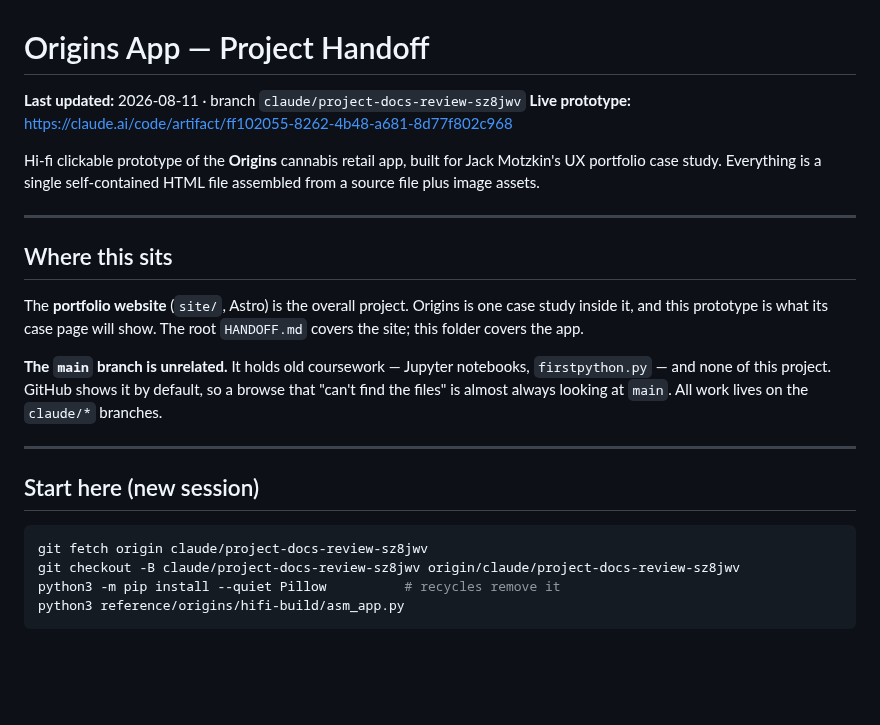
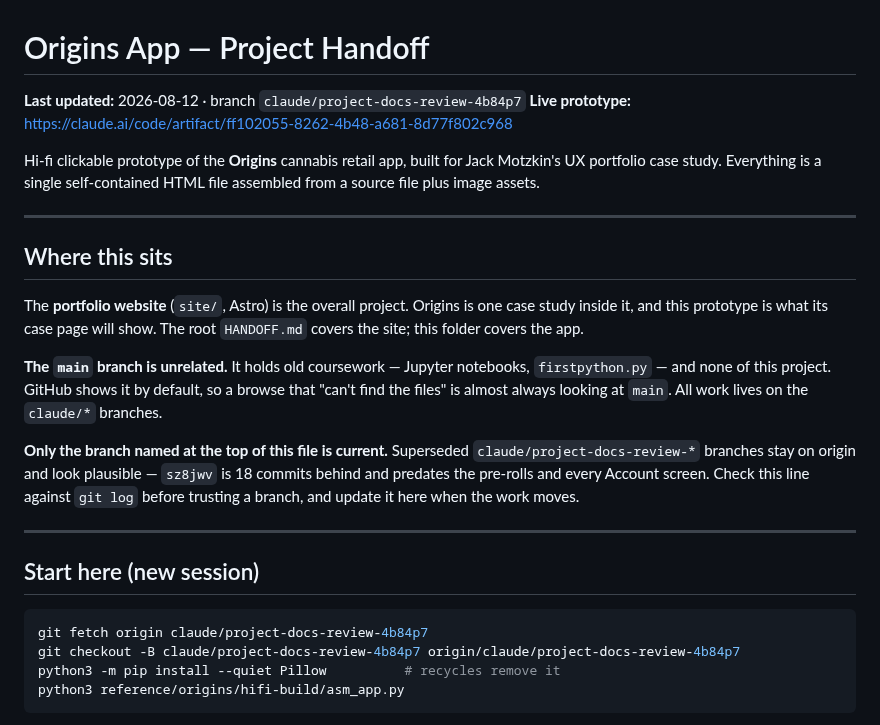
Before and after one commit to jamotz/testrepo, a Markdown page: docs/project-handoff.md, the part around the change. Drawn GitHub-style; blank space fills up the shorter version.

Commit message:
docs: handoff points at the branch the work is actually on
The header and the "Start here" checkout block still named
claude/project-docs-review-sz8jwv, which stopped being current 18 commits
ago - it predates the 50 pre-rolls and all seven Account screens. A new
session following those instructions landed on a branch missing both.

Also records that superseded claude/project-docs-review-* branches stay on
origin and look plausible, so the header line is the thing to trust and the
thing to update when the work moves.

Co-Authored-By: Claude Opus 5 <noreply@anthropic.com>
Claude-Session: https://claude.ai/code/session_01GL8UrSPFWuJnshAhcq2tEB

````diff
--- a/docs/project-handoff.md
+++ b/docs/project-handoff.md
@@ -1,6 +1,6 @@
 # Origins App — Project Handoff
 
-**Last updated:** 2026-08-11 · branch `claude/project-docs-review-sz8jwv`
+**Last updated:** 2026-08-12 · branch `claude/project-docs-review-4b84p7`
 **Live prototype:** https://claude.ai/code/artifact/ff102055-8262-4b48-a681-8d77f802c968
 
 Hi-fi clickable prototype of the **Origins** cannabis retail app, built for Jack
@@ -20,13 +20,19 @@ root `HANDOFF.md` covers the site; this folder covers the app.
 browse that "can't find the files" is almost always looking at `main`. All work
 lives on the `claude/*` branches.
 
+**Only the branch named at the top of this file is current.** Superseded
+`claude/project-docs-review-*` branches stay on origin and look plausible —
+`sz8jwv` is 18 commits behind and predates the pre-rolls and every Account
+screen. Check this line against `git log` before trusting a branch, and update
+it here when the work moves.
+
 ---
 
 ## Start here (new session)
 
 ```bash
-git fetch origin claude/project-docs-review-sz8jwv
-git checkout -B claude/project-docs-review-sz8jwv origin/claude/project-docs-review-sz8jwv
+git fetch origin claude/project-docs-review-4b84p7
+git checkout -B claude/project-docs-review-4b84p7 origin/claude/project-docs-review-4b84p7
 python3 -m pip install --quiet Pillow          # recycles remove it
 python3 reference/origins/hifi-build/asm_app.py
 ```
````
